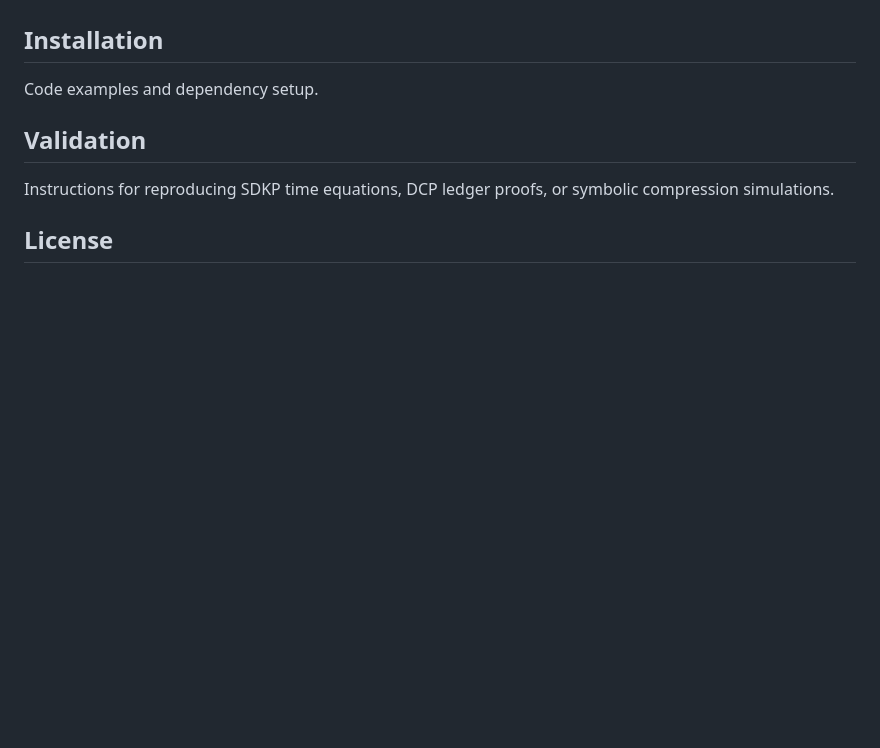
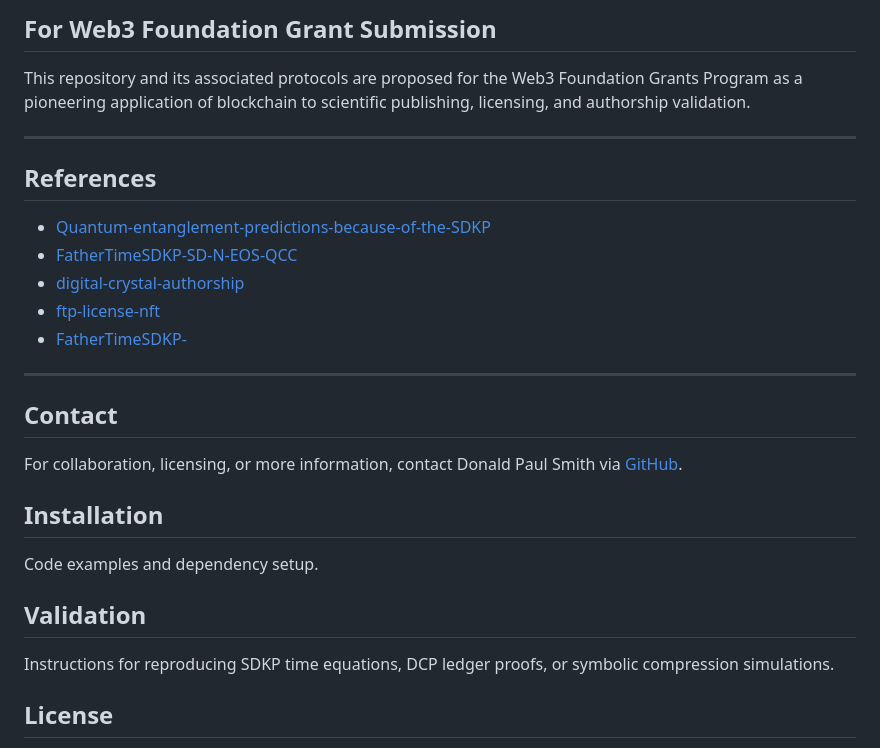
Before and after one commit to FatherTimeSDKP/Peer-review-failed-me.-, a Markdown page: README.md, the part around one of its changes. Drawn GitHub-style; blank space fills up the shorter version.

Commit message:
Update README.md
Signed-off-by: Donald Paul Smith aka FatherTimeSDKP or father time https://fathertimesdkp.github.io <dallasnamiyadaddy@gmail.com>

```diff
--- a/README.md
+++ b/README.md
@@ -38,3 +93,22 @@ Peer Review Protection & Ethical Attribution Notice (link to LICENSE)
+## For Web3 Foundation Grant Submission
+
+This repository and its associated protocols are proposed for the Web3 Foundation Grants Program as a pioneering application of blockchain to scientific publishing, licensing, and authorship validation.
+
+---
+
+## References
+
+- [Quantum-entanglement-predictions-because-of-the-SDKP](https://github.com/FatherTimeSDKP/Quantum-entanglement-predictions-because-of-the-SDKP)
+- [FatherTimeSDKP-SD-N-EOS-QCC](https://github.com/FatherTimeSDKP/FatherTimeSDKP-SD-N-EOS-QCC)
+- [digital-crystal-authorship](https://github.com/FatherTimeSDKP/digital-crystal-authorship)
+- [ftp-license-nft](https://github.com/FatherTimeSDKP/ftp-license-nft)
+- [FatherTimeSDKP-](https://github.com/FatherTimeSDKP/FatherTimeSDKP-)
+
+---
+
+## Contact
+
+For collaboration, licensing, or more information, contact Donald Paul Smith via [GitHub](https://github.com/FatherTimeSDKP).
 ## Installation
 Code examples and dependency setup.
 
```
Also changed, not shown: other parts of README.md (+55 -0 lines).
